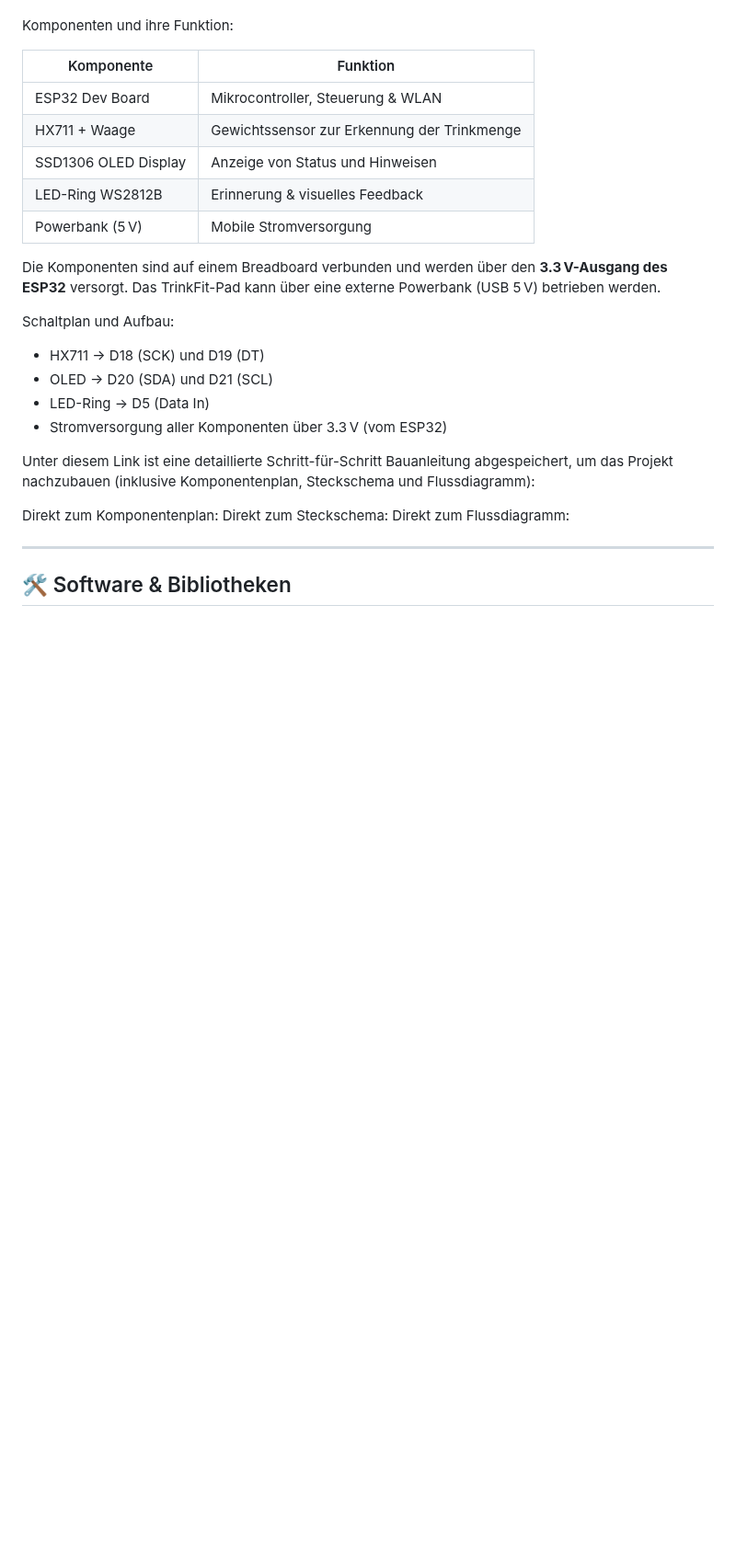
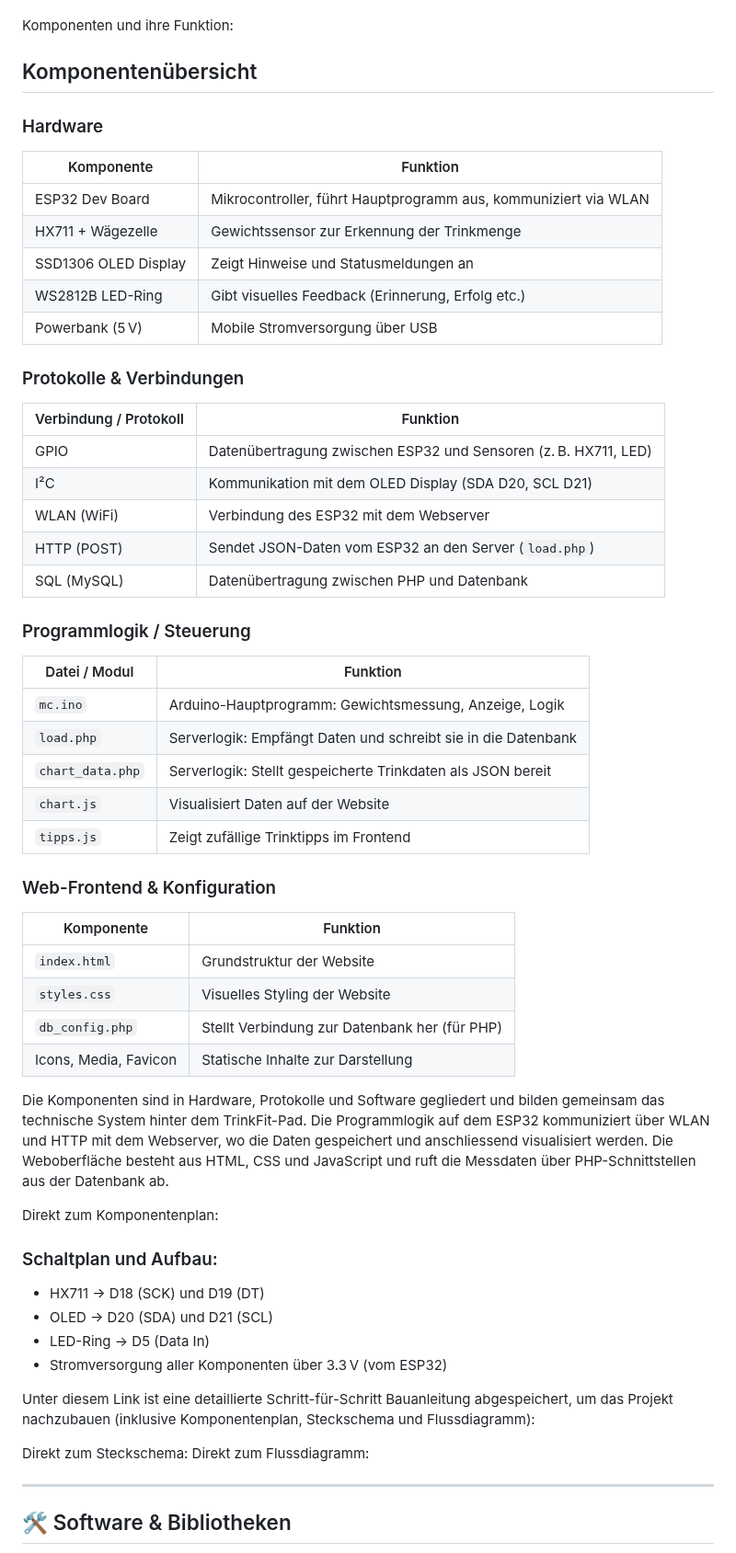
Before and after one commit to wanakaemmenegger/IM4, a Markdown page: README.md, the part around the change. Shown at 92% size. Rendered like a GitHub page; blank space fills up the shorter version.

```diff
--- a/README.md
+++ b/README.md
@@ -49,17 +49,54 @@ Diese technischen Funktionen hat unser TrinkFit Pad:
 
 Komponenten und ihre Funktion:
 
-| Komponente             | Funktion                                    |
-|------------------------|---------------------------------------------|
-| ESP32 Dev Board        | Mikrocontroller, Steuerung & WLAN           |
-| HX711 + Waage          | Gewichtssensor zur Erkennung der Trinkmenge |
-| SSD1306 OLED Display   | Anzeige von Status und Hinweisen            |
-| LED-Ring WS2812B       | Erinnerung & visuelles Feedback             |
-| Powerbank (5 V)        | Mobile Stromversorgung                      |
+## Komponentenübersicht
 
-Die Komponenten sind auf einem Breadboard verbunden und werden über den **3.3 V-Ausgang des ESP32** versorgt. Das TrinkFit-Pad kann über eine externe Powerbank (USB 5 V) betrieben werden.
+### Hardware
 
-Schaltplan und Aufbau:
+| Komponente             | Funktion                                                       |
+|------------------------|----------------------------------------------------------------|
+| ESP32 Dev Board        | Mikrocontroller, führt Hauptprogramm aus, kommuniziert via WLAN |
+| HX711 + Wägezelle      | Gewichtssensor zur Erkennung der Trinkmenge                    |
+| SSD1306 OLED Display   | Zeigt Hinweise und Statusmeldungen an                         |
+| WS2812B LED-Ring       | Gibt visuelles Feedback (Erinnerung, Erfolg etc.)              |
+| Powerbank (5 V)        | Mobile Stromversorgung über USB                                |
+
+### Protokolle & Verbindungen
+
+| Verbindung / Protokoll | Funktion                                                        |
+|------------------------|-----------------------------------------------------------------|
+| GPIO                   | Datenübertragung zwischen ESP32 und Sensoren (z. B. HX711, LED) |
+| I²C                    | Kommunikation mit dem OLED Display (SDA D20, SCL D21)           |
+| WLAN (WiFi)            | Verbindung des ESP32 mit dem Webserver                          |
+| HTTP (POST)            | Sendet JSON-Daten vom ESP32 an den Server (`load.php`)          |
+| SQL (MySQL)            | Datenübertragung zwischen PHP und Datenbank                     |
+
+### Programmlogik / Steuerung
+
+| Datei / Modul          | Funktion                                                       |
+|------------------------|----------------------------------------------------------------|
+| `mc.ino`               | Arduino-Hauptprogramm: Gewichtsmessung, Anzeige, Logik         |
+| `load.php`             | Serverlogik: Empfängt Daten und schreibt sie in die Datenbank  |
+| `chart_data.php`       | Serverlogik: Stellt gespeicherte Trinkdaten als JSON bereit    |
+| `chart.js`             | Visualisiert Daten auf der Website                             |
+| `tipps.js`             | Zeigt zufällige Trinktipps im Frontend                         |
+
+### Web-Frontend & Konfiguration
+
+| Komponente             | Funktion                                                       |
+|------------------------|----------------------------------------------------------------|
+| `index.html`           | Grundstruktur der Website                                      |
+| `styles.css`           | Visuelles Styling der Website                                  |
+| `db_config.php`        | Stellt Verbindung zur Datenbank her (für PHP)                  |
+| Icons, Media, Favicon  | Statische Inhalte zur Darstellung                              |
+
+
+Die Komponenten sind in Hardware, Protokolle und Software gegliedert und bilden gemeinsam das technische System hinter dem TrinkFit-Pad. Die Programmlogik auf dem ESP32 kommuniziert über WLAN und HTTP mit dem Webserver, wo die Daten gespeichert und anschliessend visualisiert werden. Die Weboberfläche besteht aus HTML, CSS und JavaScript und ruft die Messdaten über PHP-Schnittstellen aus der Datenbank ab.
+
+Direkt zum Komponentenplan:
+
+
+### Schaltplan und Aufbau:
 
 - HX711 → D18 (SCK) und D19 (DT)
 - OLED → D20 (SDA) und D21 (SCL)
@@ -69,7 +106,7 @@ Schaltplan und Aufbau:
 Unter diesem Link ist eine detaillierte Schritt-für-Schritt Bauanleitung abgespeichert, um das Projekt nachzubauen (inklusive Komponentenplan, Steckschema und Flussdiagramm):
 
 
-Direkt zum Komponentenplan:
+
 Direkt zum Steckschema:
 Direkt zum Flussdiagramm:
 
```
